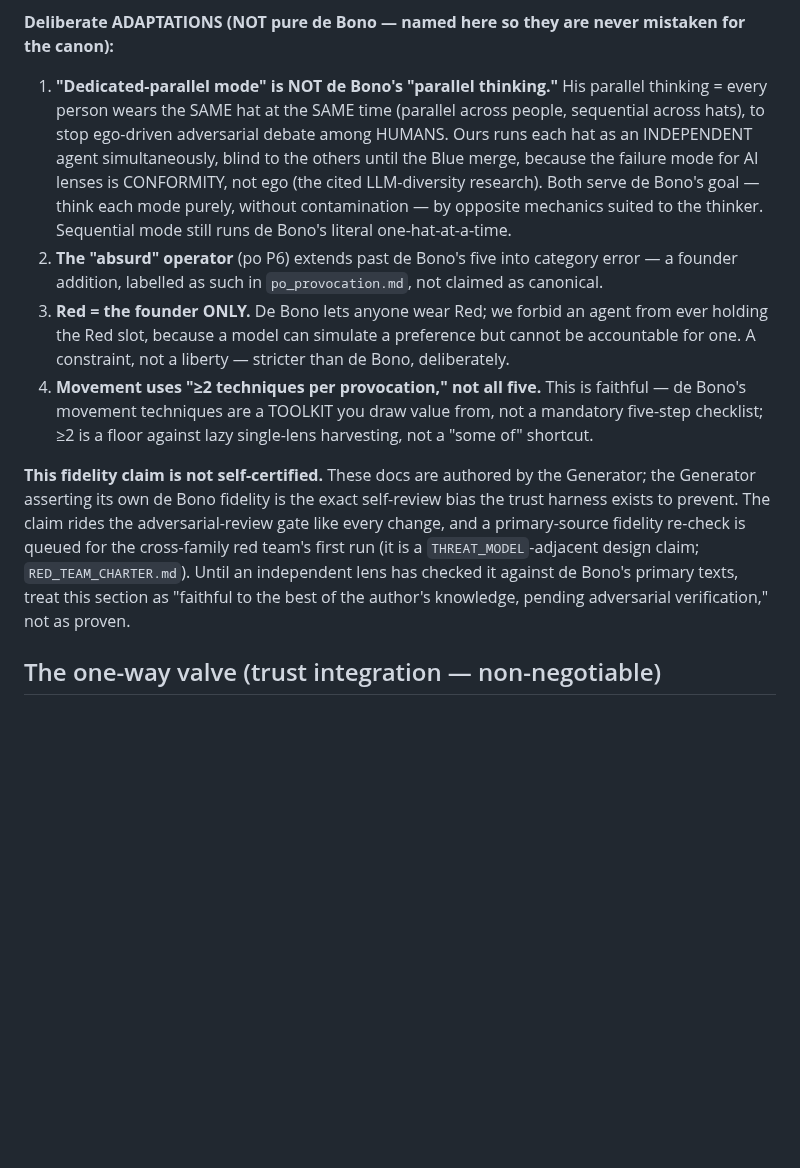
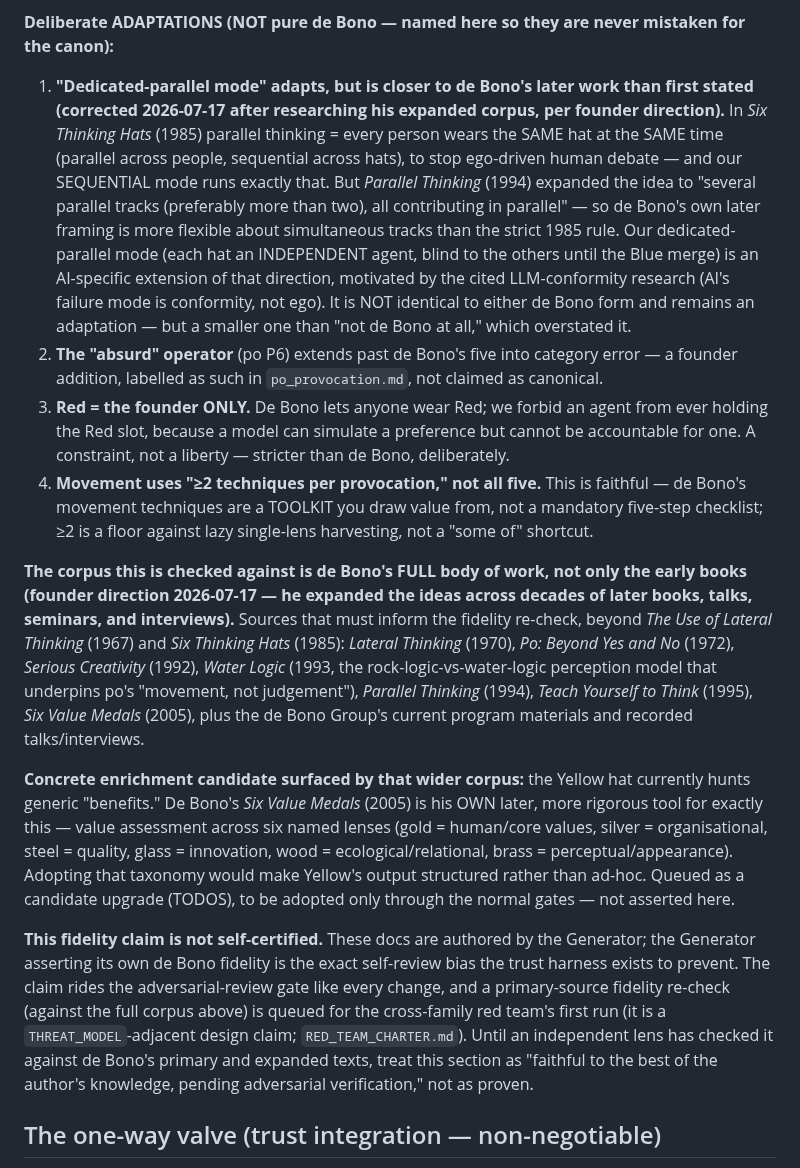
Before and after one commit to schubertsean-ui/onelive, a Markdown page: docs/hats/README.md, the part around the change. Rendered like a GitHub page; blank space fills up the shorter version.

Commit message:
hats: broaden de Bono fidelity to his FULL corpus (talks/seminars/later books); correct the parallel-thinking overstatement; name the 6 bindings
Founder direction (2026-07-17): don't limit the de Bono research to the
original books — he expanded the ideas across decades of later work.
Researched the wider corpus and corrected the audit accordingly:

- CORRECTED my own overstatement: I'd called dedicated-parallel mode "NOT
  de Bono's parallel thinking." His 1994 *Parallel Thinking* expanded the
  concept to "several parallel tracks (preferably more than two), all
  contributing in parallel" — closer to our multi-lens model than the
  strict 1985 same-hat rule. Restated honestly: still an AI-specific
  adaptation, but a SMALLER departure than first claimed (our sequential
  mode IS classic parallel thinking; dedicated-parallel extends the 1994
  direction, motivated by LLM-conformity research).
- Fidelity re-check corpus widened from the early books to de Bono's full
  body of work: Lateral Thinking (1970), Po (1972), Six Thinking Hats
  (1985), Serious Creativity (1992), Water Logic (1993), Parallel Thinking
  (1994), Teach Yourself to Think (1995), Six Value Medals (2005), + de
  Bono Group materials, talks, seminars, interviews (README + TODOS).
- New enrichment candidate from the wider corpus: adopt de Bono's Six
  Value Medals (2005) taxonomy to structure the Yellow hat's benefit-
  finding (gold/silver/steel/glass/wood/brass) instead of generic
  "benefits" — queued, through the gates, not asserted (TODOS P2).

Also (r7 nit): THREAT_MODEL's "five/six-way binding" named exactly — the
six bindings are subject SHA, prompt sha256, model, golden sha256,
harness-manifest sha256, dependency lock.

Docs only; deferral_scan OK; lint OK.

Co-Authored-By: Claude Fable 5 <noreply@anthropic.com>
Claude-Session: https://claude.ai/code/session_01CEhTwyusqfoSEdu3SabPAB

```diff
--- a/docs/hats/README.md
+++ b/docs/hats/README.md
@@ -80,15 +80,21 @@ exactly where we deliberately DEPART — so no adaptation hides as canon.
 
 **Deliberate ADAPTATIONS (NOT pure de Bono — named here so they are never
 mistaken for the canon):**
-1. **"Dedicated-parallel mode" is NOT de Bono's "parallel thinking."** His
-   parallel thinking = every person wears the SAME hat at the SAME time
-   (parallel across people, sequential across hats), to stop ego-driven
-   adversarial debate among HUMANS. Ours runs each hat as an INDEPENDENT
-   agent simultaneously, blind to the others until the Blue merge, because
-   the failure mode for AI lenses is CONFORMITY, not ego (the cited
-   LLM-diversity research). Both serve de Bono's goal — think each mode
-   purely, without contamination — by opposite mechanics suited to the
-   thinker. Sequential mode still runs de Bono's literal one-hat-at-a-time.
+1. **"Dedicated-parallel mode" adapts, but is closer to de Bono's later
+   work than first stated (corrected 2026-07-17 after researching his
+   expanded corpus, per founder direction).** In *Six Thinking Hats*
+   (1985) parallel thinking = every person wears the SAME hat at the SAME
+   time (parallel across people, sequential across hats), to stop
+   ego-driven human debate — and our SEQUENTIAL mode runs exactly that.
+   But *Parallel Thinking* (1994) expanded the idea to "several parallel
+   tracks (preferably more than two), all contributing in parallel" — so
+   de Bono's own later framing is more flexible about simultaneous tracks
+   than the strict 1985 rule. Our dedicated-parallel mode (each hat an
+   INDEPENDENT agent, blind to the others until the Blue merge) is an
+   AI-specific extension of that direction, motivated by the cited
+   LLM-conformity research (AI's failure mode is conformity, not ego).
+   It is NOT identical to either de Bono form and remains an adaptation —
+   but a smaller one than "not de Bono at all," which overstated it.
 2. **The "absurd" operator** (po P6) extends past de Bono's five into
    category error — a founder addition, labelled as such in
    `po_provocation.md`, not claimed as canonical.
@@ -101,15 +107,36 @@ mistaken for the canon):**
    from, not a mandatory five-step checklist; ≥2 is a floor against lazy
    single-lens harvesting, not a "some of" shortcut.
 
+**The corpus this is checked against is de Bono's FULL body of work, not
+only the early books (founder direction 2026-07-17 — he expanded the ideas
+across decades of later books, talks, seminars, and interviews).** Sources
+that must inform the fidelity re-check, beyond *The Use of Lateral Thinking*
+(1967) and *Six Thinking Hats* (1985): *Lateral Thinking* (1970),
+*Po: Beyond Yes and No* (1972), *Serious Creativity* (1992), *Water Logic*
+(1993, the rock-logic-vs-water-logic perception model that underpins po's
+"movement, not judgement"), *Parallel Thinking* (1994), *Teach Yourself to
+Think* (1995), *Six Value Medals* (2005), plus the de Bono Group's current
+program materials and recorded talks/interviews.
+
+**Concrete enrichment candidate surfaced by that wider corpus:** the Yellow
+hat currently hunts generic "benefits." De Bono's *Six Value Medals* (2005)
+is his OWN later, more rigorous tool for exactly this — value assessment
+across six named lenses (gold = human/core values, silver = organisational,
+steel = quality, glass = innovation, wood = ecological/relational, brass =
+perceptual/appearance). Adopting that taxonomy would make Yellow's output
+structured rather than ad-hoc. Queued as a candidate upgrade (TODOS), to be
+adopted only through the normal gates — not asserted here.
+
 **This fidelity claim is not self-certified.** These docs are authored by the
 Generator; the Generator asserting its own de Bono fidelity is the exact
 self-review bias the trust harness exists to prevent. The claim rides the
 adversarial-review gate like every change, and a primary-source fidelity
-re-check is queued for the cross-family red team's first run (it is a
-`THREAT_MODEL`-adjacent design claim; `RED_TEAM_CHARTER.md`). Until an
-independent lens has checked it against de Bono's primary texts, treat this
-section as "faithful to the best of the author's knowledge, pending
-adversarial verification," not as proven.
+re-check (against the full corpus above) is queued for the cross-family red
+team's first run (it is a `THREAT_MODEL`-adjacent design claim;
+`RED_TEAM_CHARTER.md`). Until an independent lens has checked it against
+de Bono's primary and expanded texts, treat this section as "faithful to the
+best of the author's knowledge, pending adversarial verification," not as
+proven.
 
 ## The one-way valve (trust integration — non-negotiable)
 
```
Also changed, not shown: TODOS.md (+2 -1 lines), docs/security/THREAT_MODEL.md (+1 -1 lines).
